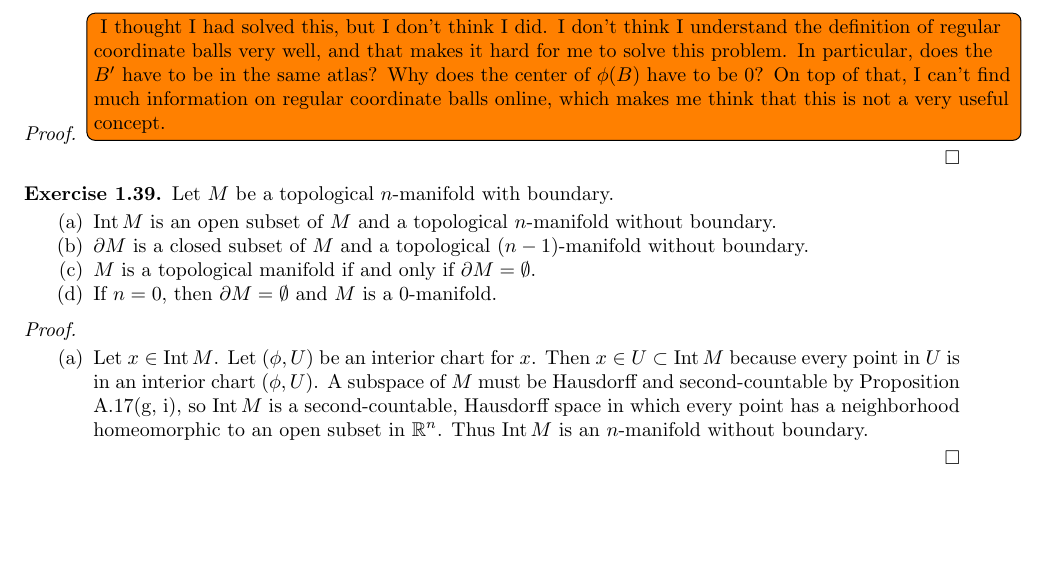
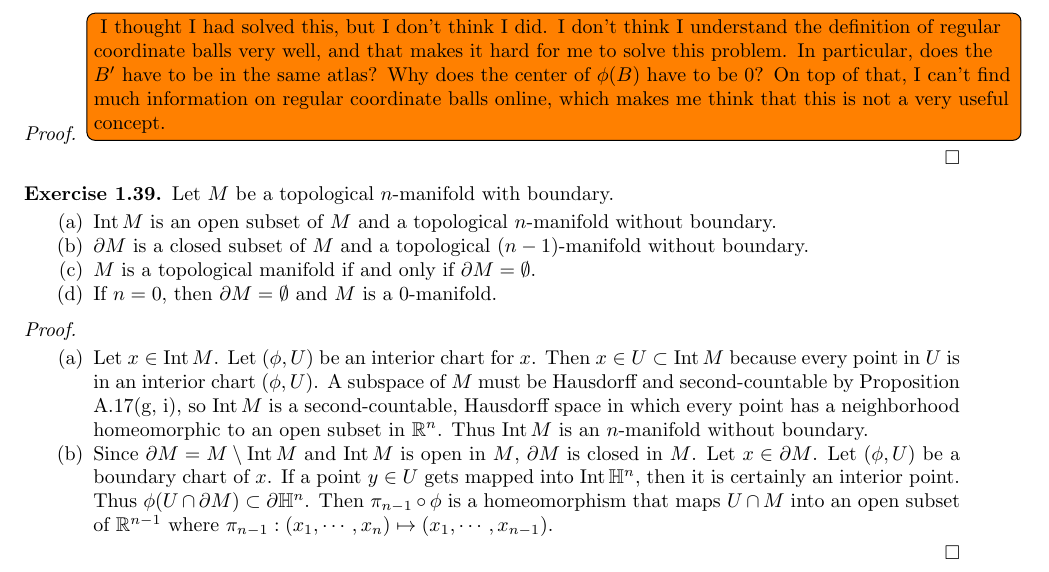
Before and after one commit to hidenori-shinohara/smooth_manifolds, a LaTeX paper (introduction_to_smooth_manifolds_notes.tex, which reads chapter1.tex): part of page 2 of 2, cut so that both start at the same text, the shorter picture padded with empty space. The pictures show the PDF file introduction_to_smooth_manifolds_notes.pdf that the author committed with the source.

Commit message:
Finish ex 1.39(b)

```diff
--- a/chapter1.tex
+++ b/chapter1.tex
@@ -146,5 +146,12 @@
       Then $x \in U \subset \Int M$ because every point in $U$ is in an interior chart $(\phi, U)$.
       A subspace of $M$ must be Hausdorff and second-countable by Proposition A.17(g, i), so $\Int M$ is a second-countable, Hausdorff space in which every point has a neighborhood homeomorphic to an open subset in $\mathbb{R}^n$.
       Thus $\Int M$ is an $n$-manifold without boundary.
+    \item
+      Since $\partial M = M \setminus \Int M$ and $\Int M$ is open in $M$, $\partial M$ is closed in $M$.
+      Let $x \in \partial M$.
+      Let $(\phi, U)$ be a boundary chart of $x$.
+      If a point $y \in U$ gets mapped into $\Int \mathbb{H}^n$, then it is certainly an interior point.
+      Thus $\phi(U \cap \partial M) \subset \partial \mathbb{H}^n$.
+      Then $\pi_{n - 1} \circ \phi$ is a homeomorphism that maps $U \cap \partiail M$ into an open subset of $\mathbb{R}^{n - 1}$ where $\pi_{n - 1}: (x_1, \cdots, x_n) \mapsto (x_1, \cdots, x_{n - 1 })$.
   \end{enumerate}
 \end{proof}
```
Also changed, not shown: introduction_to_smooth_manifolds_notes.pdf.
